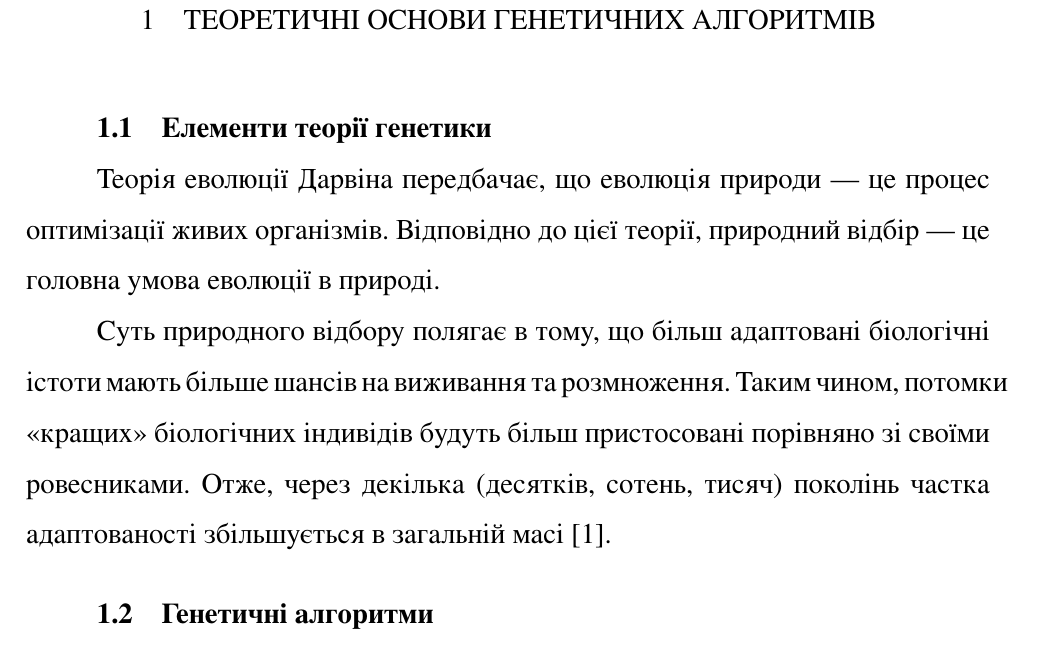
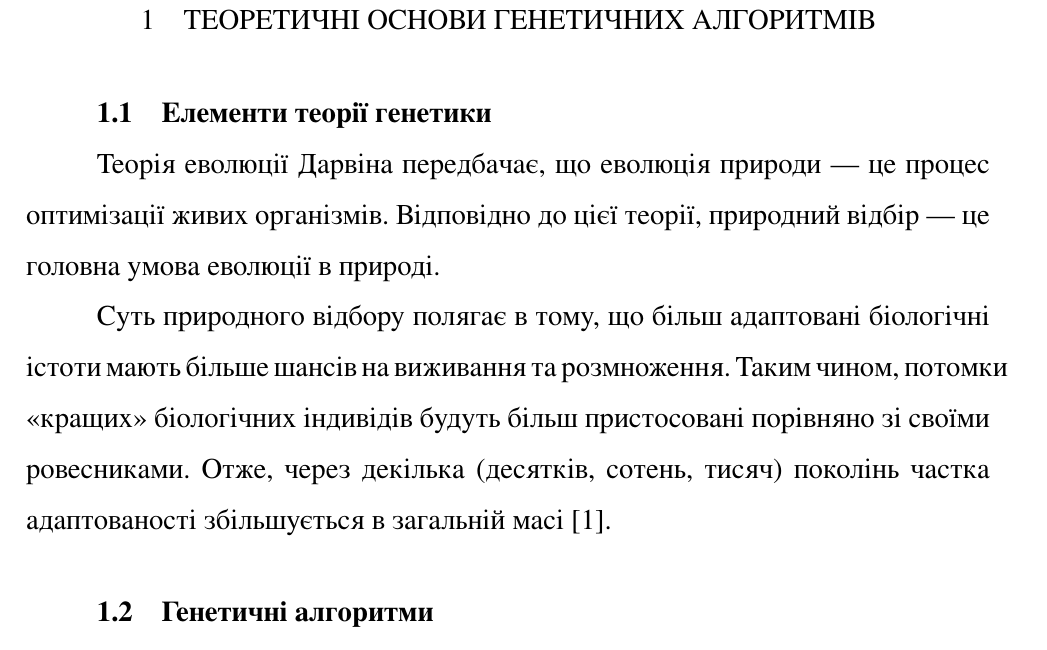
Before and after one commit to AChep/khpi-latex, a LaTeX document (samples/task/lab.tex, which reads preamble.tex): part of page 3 of 12, cut so that both start at the same text. Compiled offline with XeLaTeX.

Commit message:
Change divider size of `section` and `subsection` to 21pt

```diff
--- a/preamble.tex
+++ b/preamble.tex
@@ -47,8 +47,8 @@
 \titleformat{\subsection}[block]
   {\bfseries}{\thesubsection \quad #1}{0cm}{}
 
-\titlespacing{\section} {0cm}{0cm}{1cm}
-\titlespacing{\subsection} {\parindent}{0.5cm}{0cm}
+\titlespacing{\section} {0cm}{0cm}{21pt}
+\titlespacing{\subsection} {\parindent}{21pt}{0cm}
 \titlespacing{\subsubsection} {\parindent}{0cm}{0cm}
 
 % Lists
```
